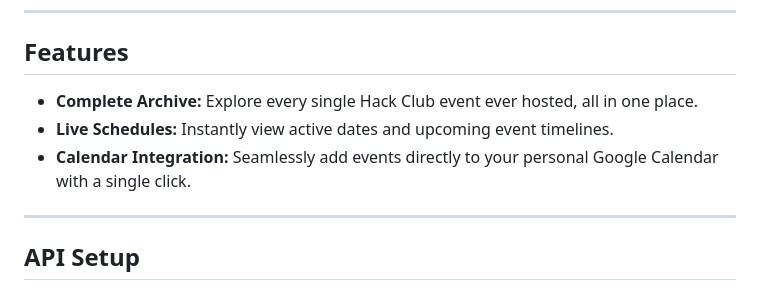
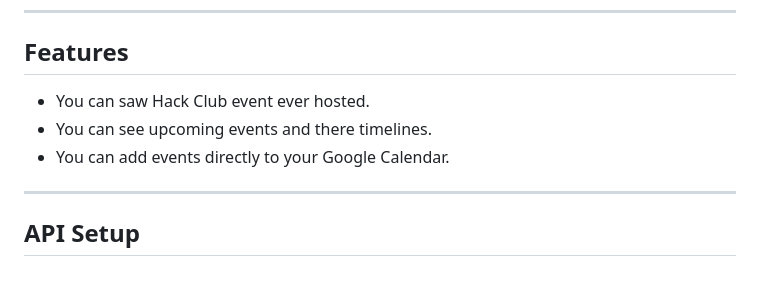
Before and after one commit to Sadrita404/HACK-DATE, a Markdown page: README.md, the part around the change. Rendered like a GitHub page.

```diff
--- a/README.md
+++ b/README.md
@@ -64,9 +64,9 @@ Made By - Sadrita in [Excalidraw](https://excalidraw.com/)
 
 ##  Features
 
-* **Complete Archive:** Explore every single Hack Club event ever hosted, all in one place.
-* **Live Schedules:** Instantly view active dates and upcoming event timelines.
-* **Calendar Integration:** Seamlessly add events directly to your personal Google Calendar with a single click.
+*  You can saw Hack Club event ever hosted.
+* You can see upcoming events and there timelines.
+* You can add events directly to your Google Calendar.
 
 </div>
 
```
